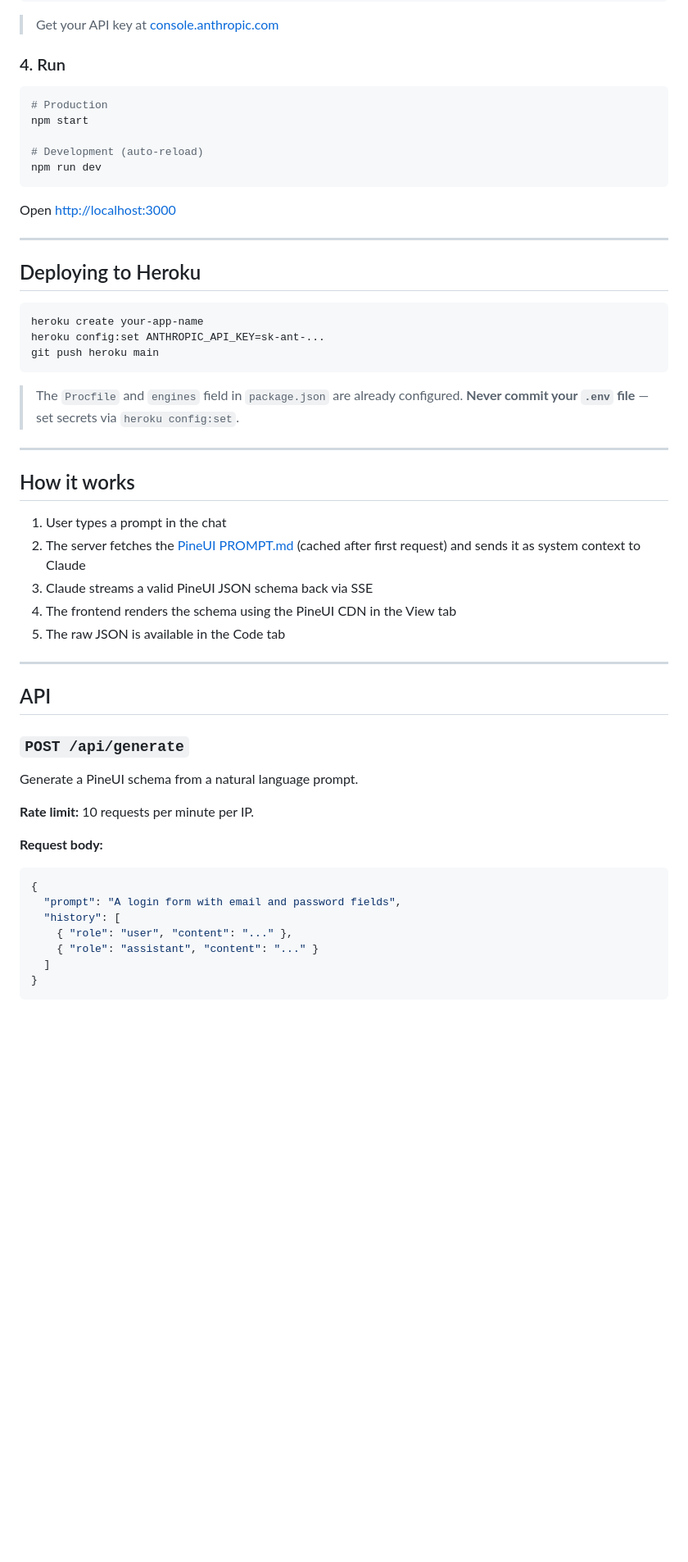
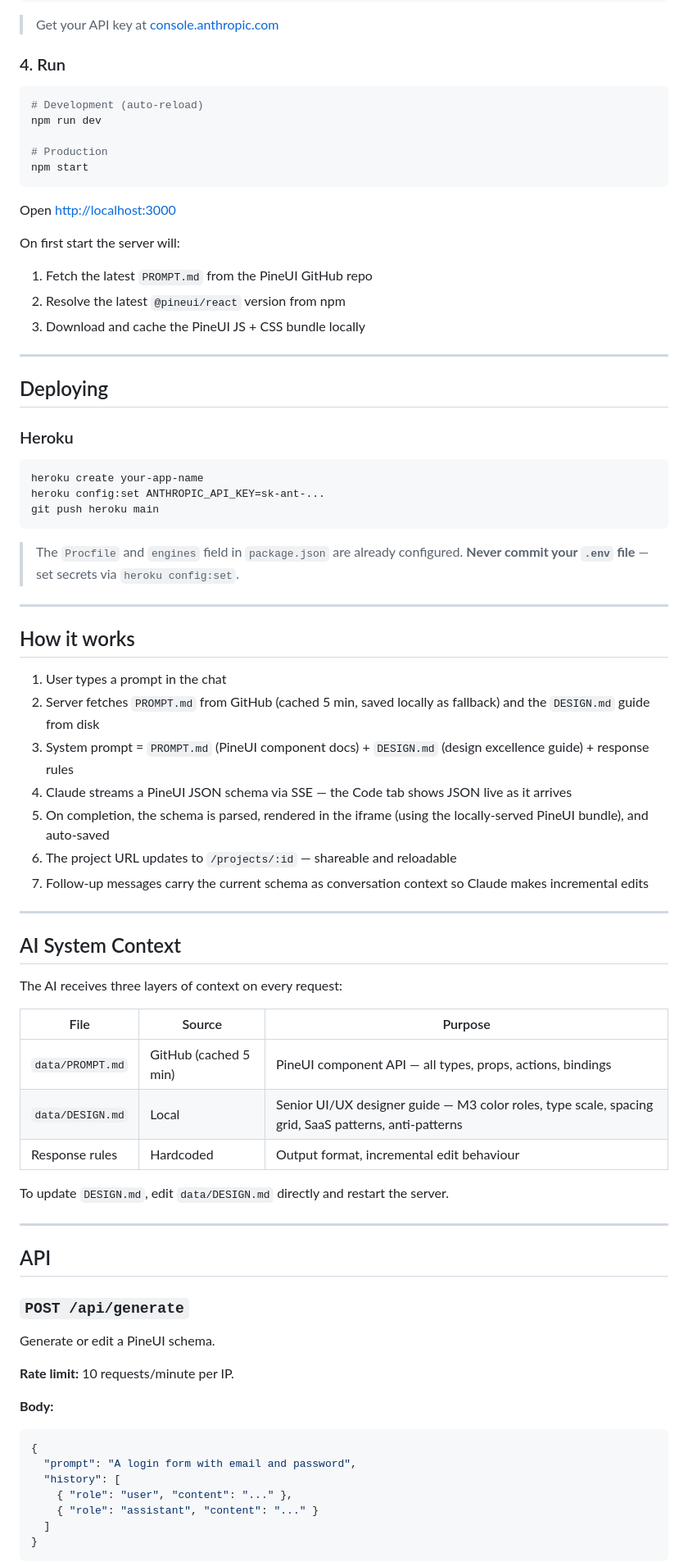
Before and after one commit to PineUI/PineUI-Builder, a Markdown page: README.md, the part around one of its changes. Shown at 82% size. GitHub-like rendering; blank space fills up the shorter version.

````diff
--- a/README.md
+++ b/README.md
@@ -89,18 +114,25 @@ PORT=3000
 ### 4. Run
 
 ```bash
+# Development (auto-reload)
+npm run dev
+
 # Production
 npm start
-
-# Development (auto-reload)
-npm run dev
 ```
 
 Open [http://localhost:3000](http://localhost:3000)
 
+On first start the server will:
+1. Fetch the latest `PROMPT.md` from the PineUI GitHub repo
+2. Resolve the latest `@pineui/react` version from npm
+3. Download and cache the PineUI JS + CSS bundle locally
+
 ---
 
-## Deploying to Heroku
+## Deploying
+
+### Heroku
 
 ```bash
 heroku create your-app-name
@@ -116,10 +148,26 @@ git push heroku main
 ## How it works
 
 1. User types a prompt in the chat
-2. The server fetches the [PineUI PROMPT.md](https://github.com/PineUI/PineUI/blob/main/PROMPT.md) (cached after first request) and sends it as system context to Claude
-3. Claude streams a valid PineUI JSON schema back via SSE
-4. The frontend renders the schema using the PineUI CDN in the View tab
-5. The raw JSON is available in the Code tab
+2. Server fetches `PROMPT.md` from GitHub (cached 5 min, saved locally as fallback) and the `DESIGN.md` guide from disk
+3. System prompt = `PROMPT.md` (PineUI component docs) + `DESIGN.md` (design excellence guide) + response rules
+4. Claude streams a PineUI JSON schema via SSE — the Code tab shows JSON live as it arrives
+5. On completion, the schema is parsed, rendered in the iframe (using the locally-served PineUI bundle), and auto-saved
+6. The project URL updates to `/projects/:id` — shareable and reloadable
+7. Follow-up messages carry the current schema as conversation context so Claude makes incremental edits
+
+---
+
+## AI System Context
+
+The AI receives three layers of context on every request:
+
+| File | Source | Purpose |
+|---|---|---|
+| `data/PROMPT.md` | GitHub (cached 5 min) | PineUI component API — all types, props, actions, bindings |
+| `data/DESIGN.md` | Local | Senior UI/UX designer guide — M3 color roles, type scale, spacing grid, SaaS patterns, anti-patterns |
+| Response rules | Hardcoded | Output format, incremental edit behaviour |
+
+To update `DESIGN.md`, edit `data/DESIGN.md` directly and restart the server.
 
 ---
 
@@ -127,14 +175,14 @@ git push heroku main
 
 ### `POST /api/generate`
 
-Generate a PineUI schema from a natural language prompt.
+Generate or edit a PineUI schema.
 
-**Rate limit:** 10 requests per minute per IP.
+**Rate limit:** 10 requests/minute per IP.
 
-**Request body:**
+**Body:**
 ```json
 {
-  "prompt": "A login form with email and password fields",
+  "prompt": "A login form with email and password",
   "history": [
     { "role": "user", "content": "..." },
     { "role": "assistant", "content": "..." }
````
Also changed, not shown: other parts of README.md (+122 -33 lines).
